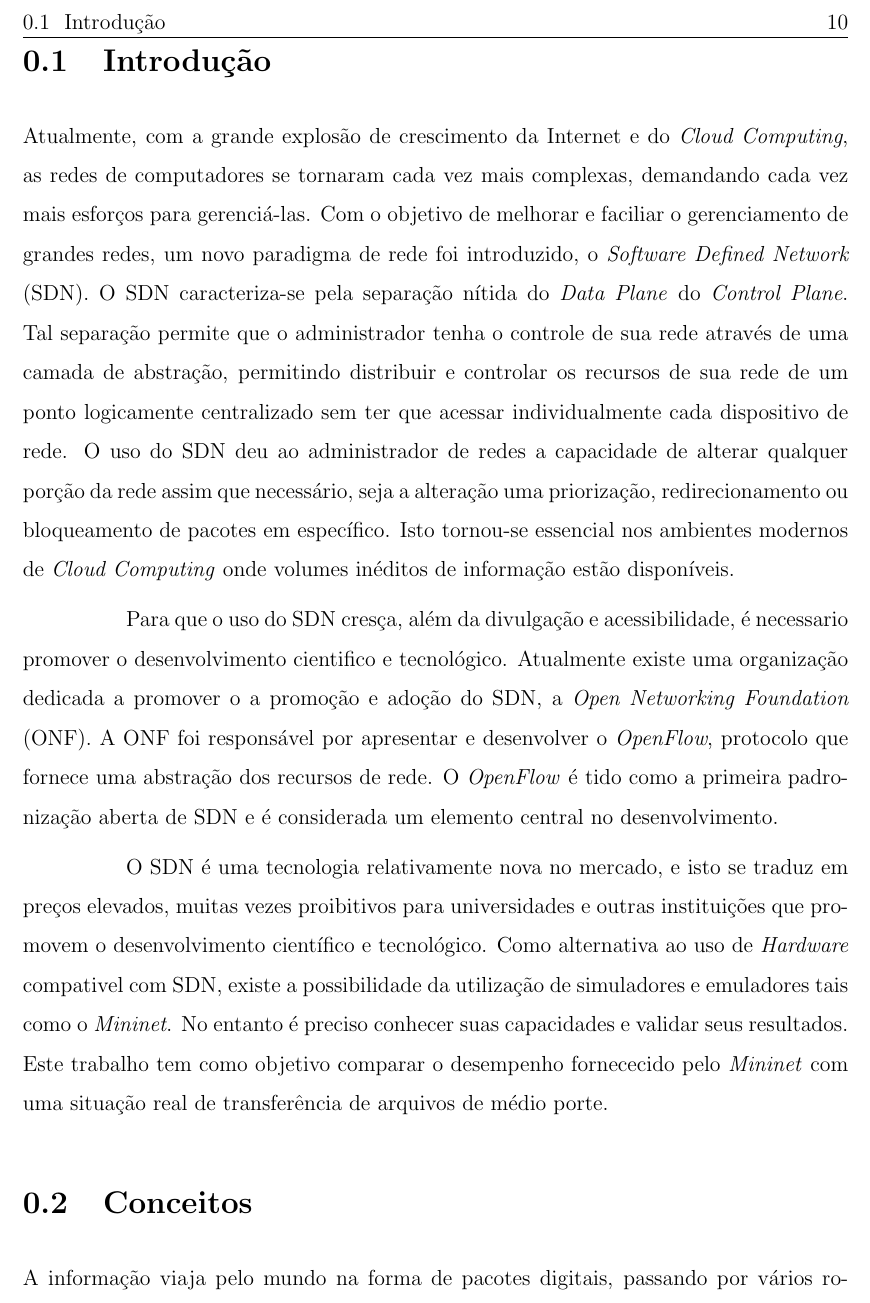
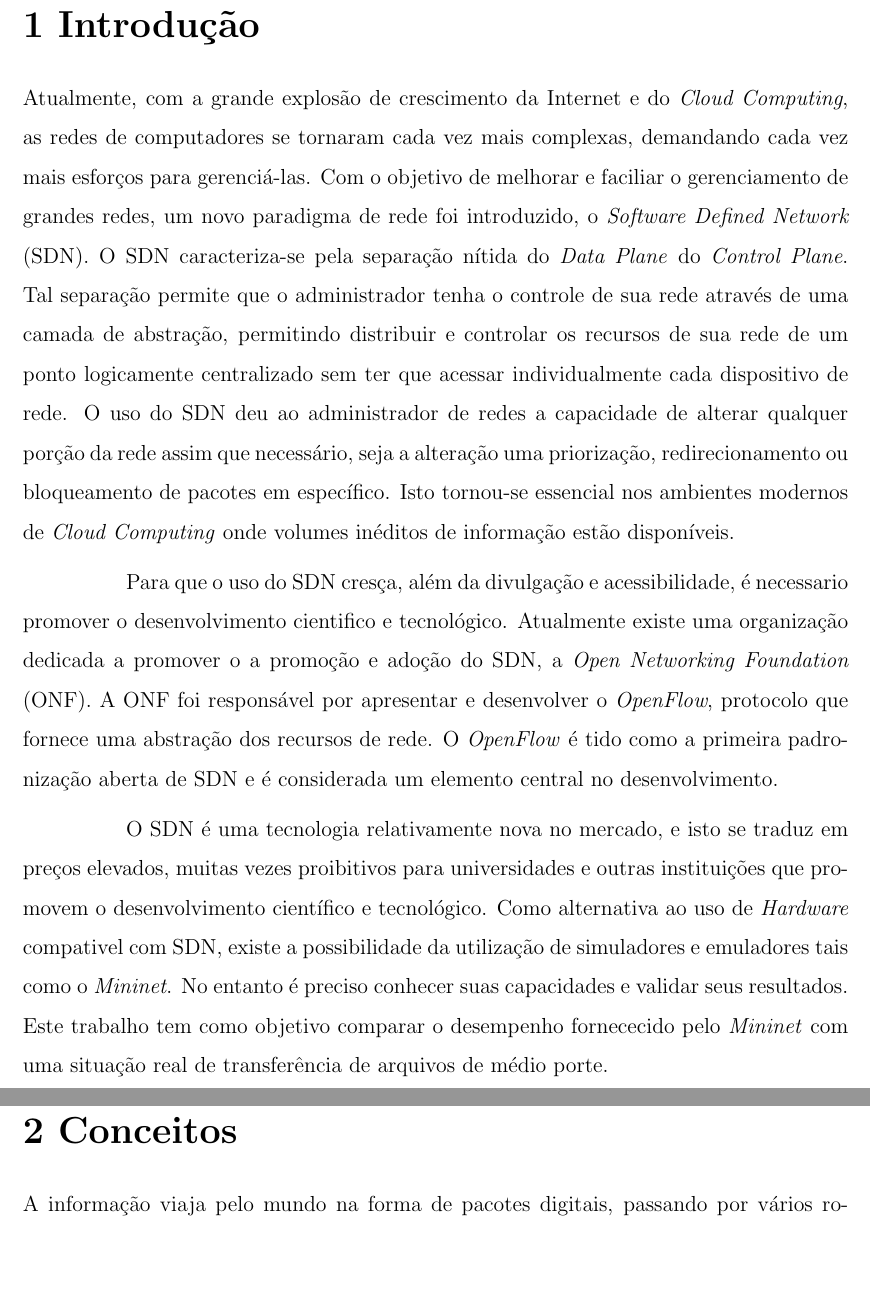
Before and after one commit to lelogrott/OSRC-LAMP, a LaTeX thesis (tccudesc.tex, which reads capitulos.tex, introducao.tex): part of page 13 of 41 before the commit and two parts of pages 13 and 14 of 41 after it, the two joined at a grey line, cut at the place of the change, the shorter picture padded with empty space. Compiled offline with pdfLaTeX; the source files are stored in an older character set and shown here as Unicode; a LaTeX package or settings file that is missing is left out.

Commit message:
some chapters added

```diff
--- a/capitulos.tex
+++ b/capitulos.tex
@@ -1,4 +1,5 @@
-\section{Conceitos}
+\chapter{Conceitos}
+\label{cap:conceitos}
 A informação viaja pelo mundo na forma de pacotes digitais, passando por vários roteadores e switches, quase sempre em redes \textit{IP}.
 Apesar de serem as mais adotadas, as redes \textit{IP} são \textit{complexas e difíceis de administrar}. Para conseguir configurar as
 redes com as políticas de alto nível desejadas, cada dispositivo de rede precisa ser configurado utilizando comandos de baixo nível e
--- a/introducao.tex
+++ b/introducao.tex
@@ -1,4 +1,5 @@
-\section{Introdução}
+\chapter{Introdução}
+\label{cap:introducao}
 
 Atualmente, com a grande explosão de crescimento da Internet e do \textit{Cloud Computing}, as redes de computadores
 se tornaram cada vez mais complexas, demandando cada vez mais esforços para gerenciá-las. Com o objetivo de melhorar
```
Also changed, not shown: tccudesc.pdf, 5 other files.
